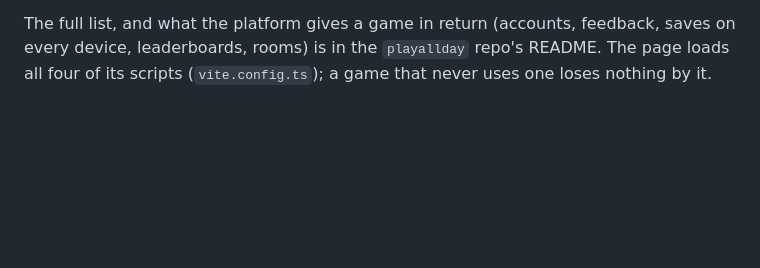
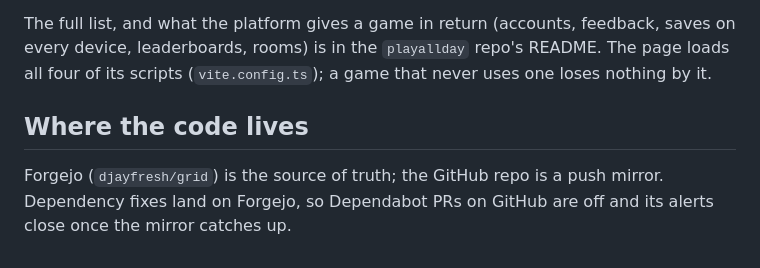
Before and after one commit to djayfresh/grid, a Markdown page: README.md, the part around the change. Rendered like a GitHub page; blank space fills up the shorter version.

Commit message:
README: note that GitHub is a mirror of Forgejo
Co-Authored-By: Claude Opus 5.5 <noreply@anthropic.com>

```diff
--- a/README.md
+++ b/README.md
@@ -67,3 +67,9 @@ The full list, and what the platform gives a game in return (accounts, feedback,
 saves on every device, leaderboards, rooms) is in the `playallday` repo's README.
 The page loads all four of its scripts (`vite.config.ts`); a game that never
 uses one loses nothing by it.
+
+## Where the code lives
+
+Forgejo (`djayfresh/grid`) is the source of truth; the GitHub repo is a push
+mirror. Dependency fixes land on Forgejo, so Dependabot PRs on GitHub are off
+and its alerts close once the mirror catches up.
```
